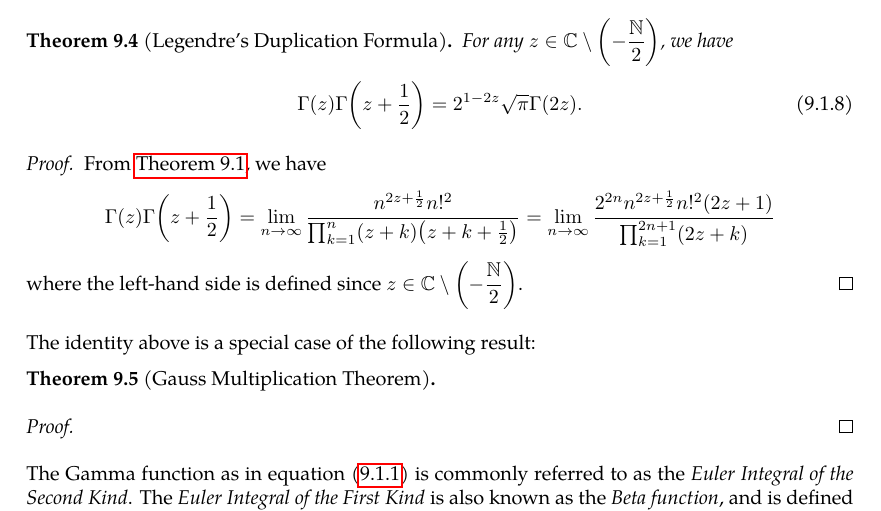
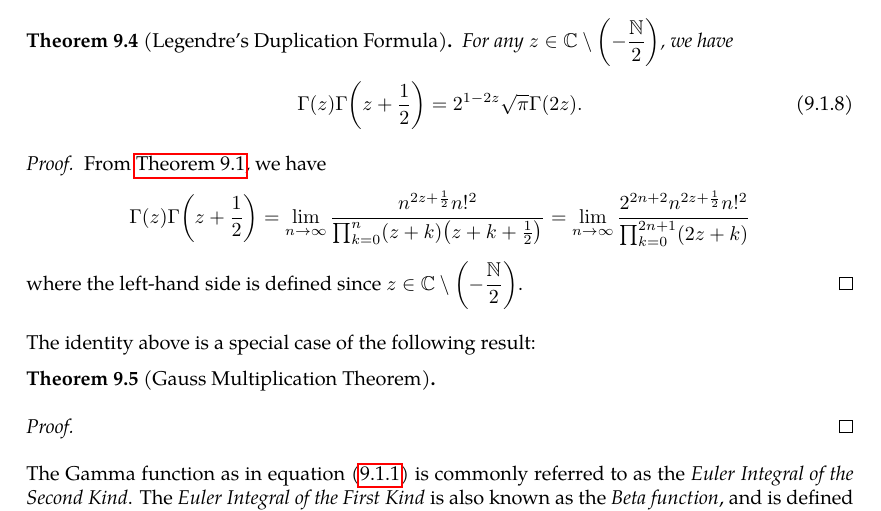
Before and after one commit to slipperking/complex-analysis-latex, a LaTeX document (main.tex): part of page 124 of 126, cut so that both start at the same text. Compiled offline with pdfLaTeX.

Commit message:
overleaf_to_git (Fri Jul 25 00:24:58 2025 -0700): update main.tex from r18383 to r18385

```diff
--- a/main.tex
+++ b/main.tex
@@ -3114,7 +3114,7 @@ We have two famous identities on the \(\Gamma\) function:
     \end{equation}
 \end{theorem}
 \begin{proof}
-    From \autoref{thm:gammafunctiongaussformula}, we have \[\Gamma(z)\Gamma\qty(z+\frac{1}{2})=\lim_{n\to\infty}\frac{n^{2z+\frac{1}{2}}n!^2}{\prod_{k=1}^n(z+k)\qty(z+k+\frac{1}{2})}=\lim_{n\to\infty}\frac{2^{2n} n^{2z+\frac{1}{2}}n!^2 (2z+1)}{\prod_{k=1}^{2n+1}(2z+k)}\]
+    From \autoref{thm:gammafunctiongaussformula}, we have \[\Gamma(z)\Gamma\qty(z+\frac{1}{2})=\lim_{n\to\infty}\frac{n^{2z+\frac{1}{2}}n!^2}{\prod_{k=0}^n(z+k)\qty(z+k+\frac{1}{2})}=\lim_{n\to\infty}\frac{2^{2n+2}n^{2z+\frac{1}{2}}n!^2}{\prod_{k=0}^{2n+1}(2z+k)}\]
     where the left-hand side is defined since \(z\in\mathbb{C}\setminus\qty(-\frac{\mathbb{N}}{2})\).
 \end{proof}
 The identity above is a special case of the following result:
```
